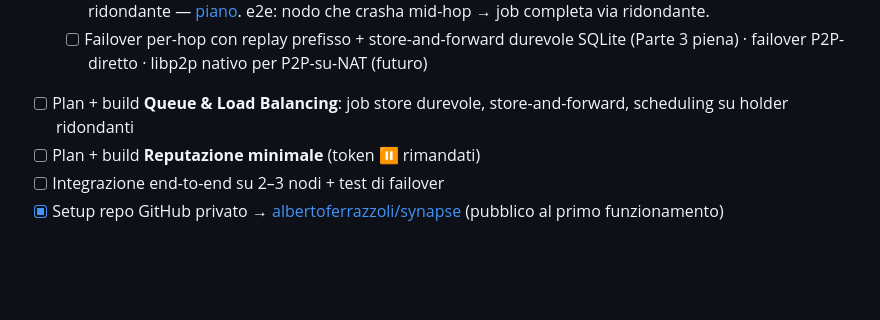
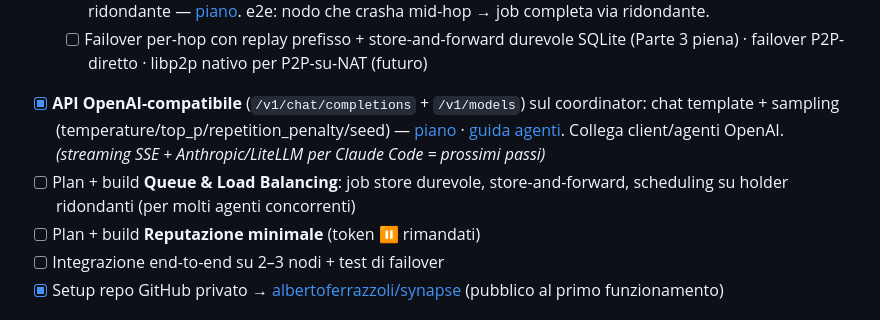
Before and after one commit to babelfornet/eujeno, a Markdown page: docs/ROADMAP.md, the part around the change. GitHub-like rendering; blank space fills up the shorter version.

```diff
--- a/docs/ROADMAP.md
+++ b/docs/ROADMAP.md
@@ -53,7 +53,8 @@
   - [x] **Coordinator-relay** (opt-in, NAT-senza-VPN) — [piano](./plans/2026-06-17-part2-coordinator.md) · [quickstart](./examples/coordinator.md). Nodi via WebSocket in uscita; golden via relay verde. Comandi `coordinator`, `serve --coordinator`, `infer --coordinator`.
   - [x] **Failover automatico** su nodo caduto (coordinator): ridondanza + re-instradamento su holder ridondante — [piano](./plans/2026-06-17-part3-failover.md). e2e: nodo che crasha mid-hop → job completa via ridondante.
   - [ ] Failover per-hop con replay prefisso + store-and-forward durevole SQLite (Parte 3 piena) · failover P2P-diretto · libp2p nativo per P2P-su-NAT (futuro)
-- [ ] Plan + build **Queue & Load Balancing**: job store durevole, store-and-forward, scheduling su holder ridondanti
+- [x] **API OpenAI-compatibile** (`/v1/chat/completions` + `/v1/models`) sul coordinator: chat template + sampling (temperature/top_p/repetition_penalty/seed) — [piano](./plans/2026-06-17-openai-api.md) · [guida agenti](./examples/agents.md). Collega client/agenti OpenAI. *(streaming SSE + Anthropic/LiteLLM per Claude Code = prossimi passi)*
+- [ ] Plan + build **Queue & Load Balancing**: job store durevole, store-and-forward, scheduling su holder ridondanti (per molti agenti concorrenti)
 - [ ] Plan + build **Reputazione minimale** (token ⏸ rimandati)
 - [ ] Integrazione end-to-end su 2–3 nodi + test di failover
 - [x] Setup repo GitHub privato → [albertoferrazzoli/synapse](https://github.com/albertoferrazzoli/synapse) (pubblico al primo funzionamento)
```
Also changed, not shown: README.md (+2 -0 lines), docs/examples/agents.md (added, +46 -0 lines).
